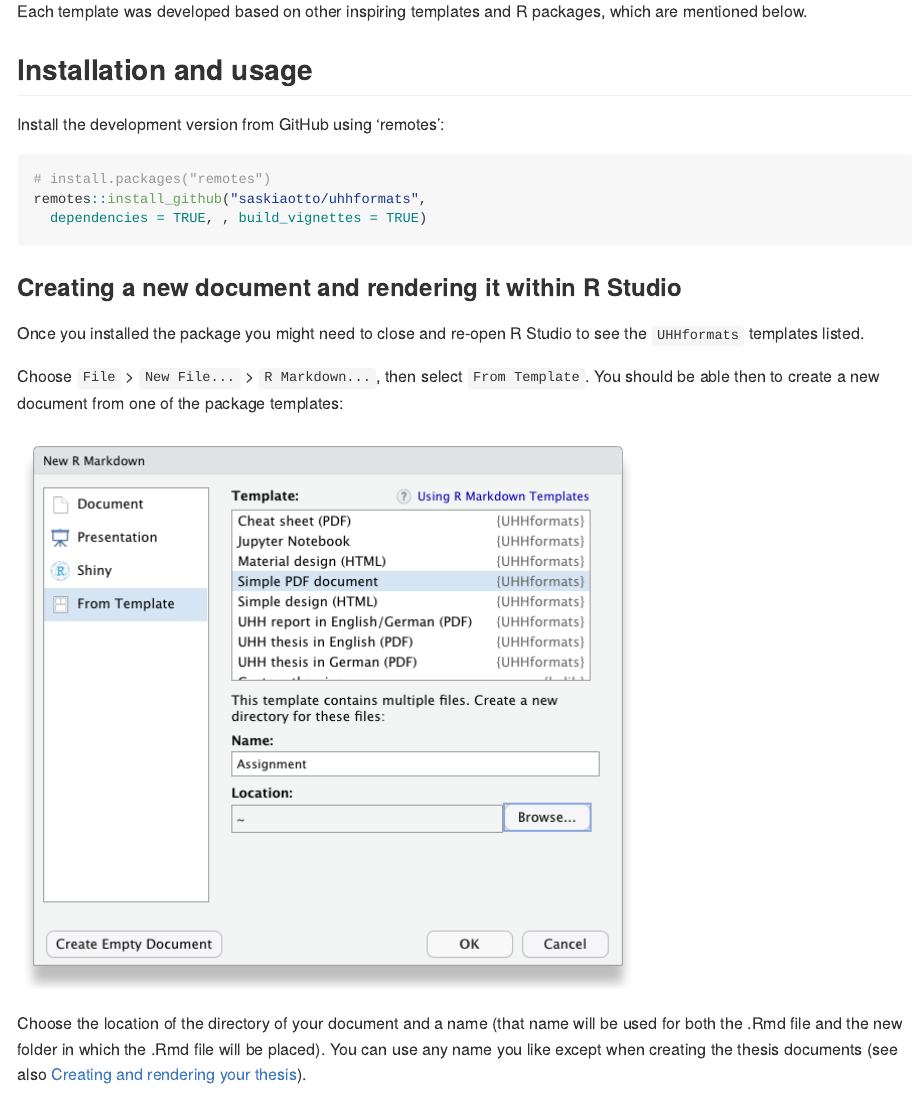
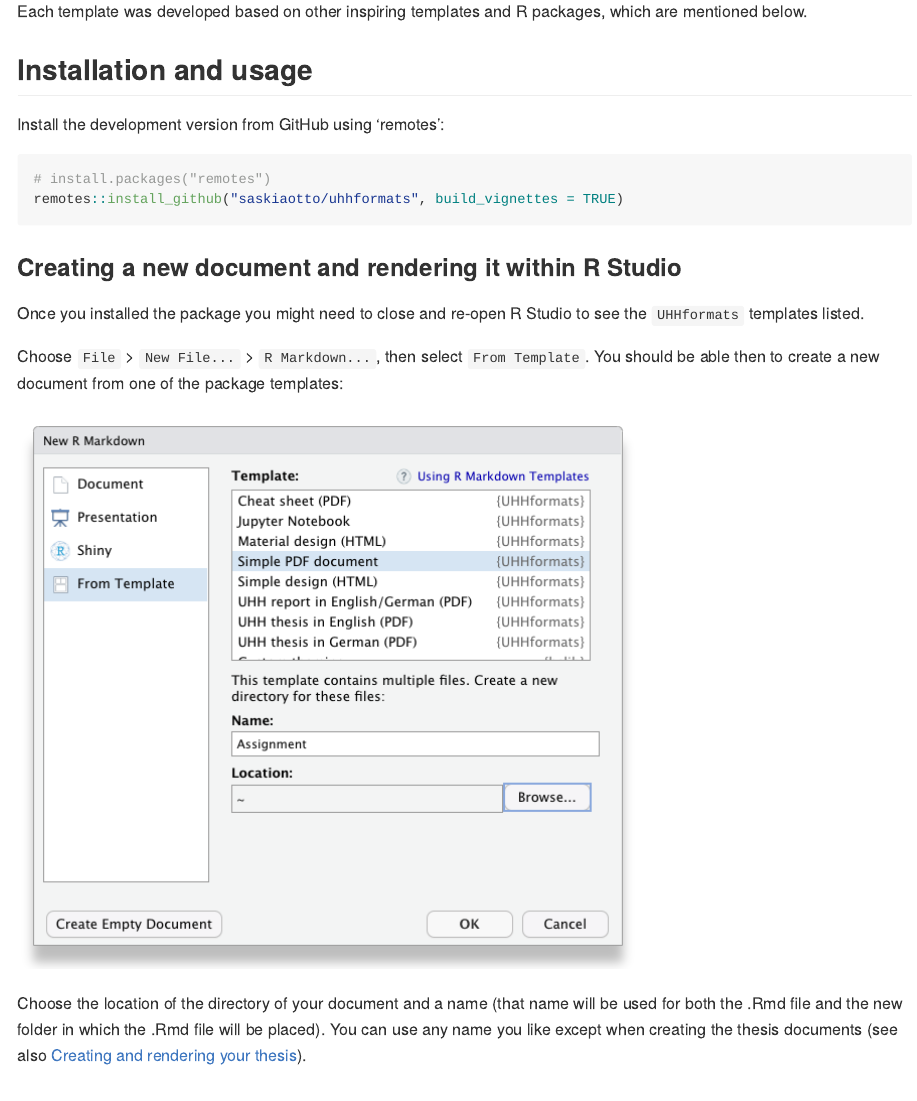
Before and after one commit to saskiaotto/UHHformats, an R Markdown document (README.Rmd): the page in a window 1100 px wide, from 460 px down. The pictures show the output file readme.md that the author committed with the source, drawn offline in the style of GitHub.

Commit message:
corrected installation code

````diff
--- a/README.Rmd
+++ b/README.Rmd
@@ -34,8 +34,7 @@ Install the development version from GitHub using 'remotes':
 
 ```{r, eval = FALSE}
 # install.packages("remotes")
-remotes::install_github("saskiaotto/uhhformats",
-  dependencies = TRUE, , build_vignettes = TRUE)
+remotes::install_github("saskiaotto/uhhformats", build_vignettes = TRUE)
 ```
 
 
````
Also changed, not shown: readme.md.
